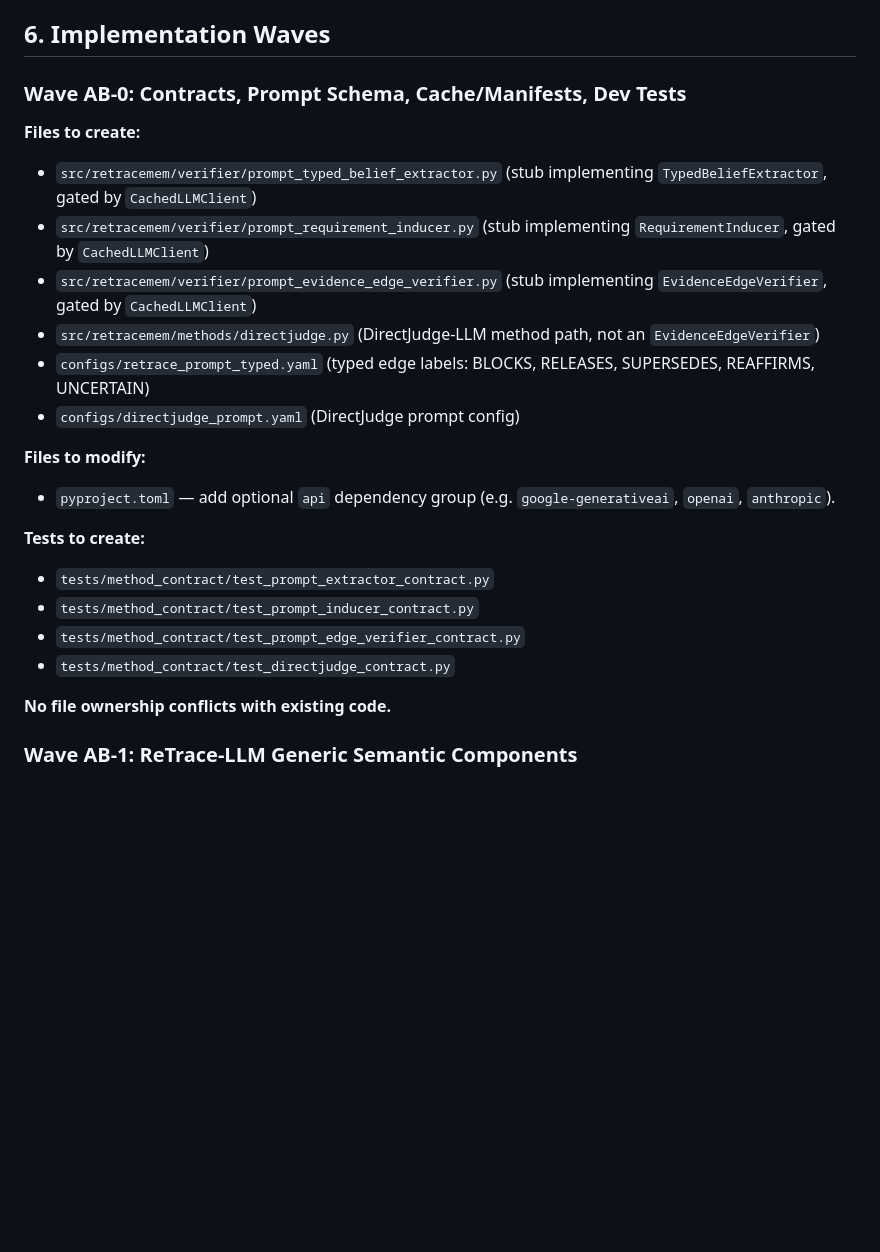
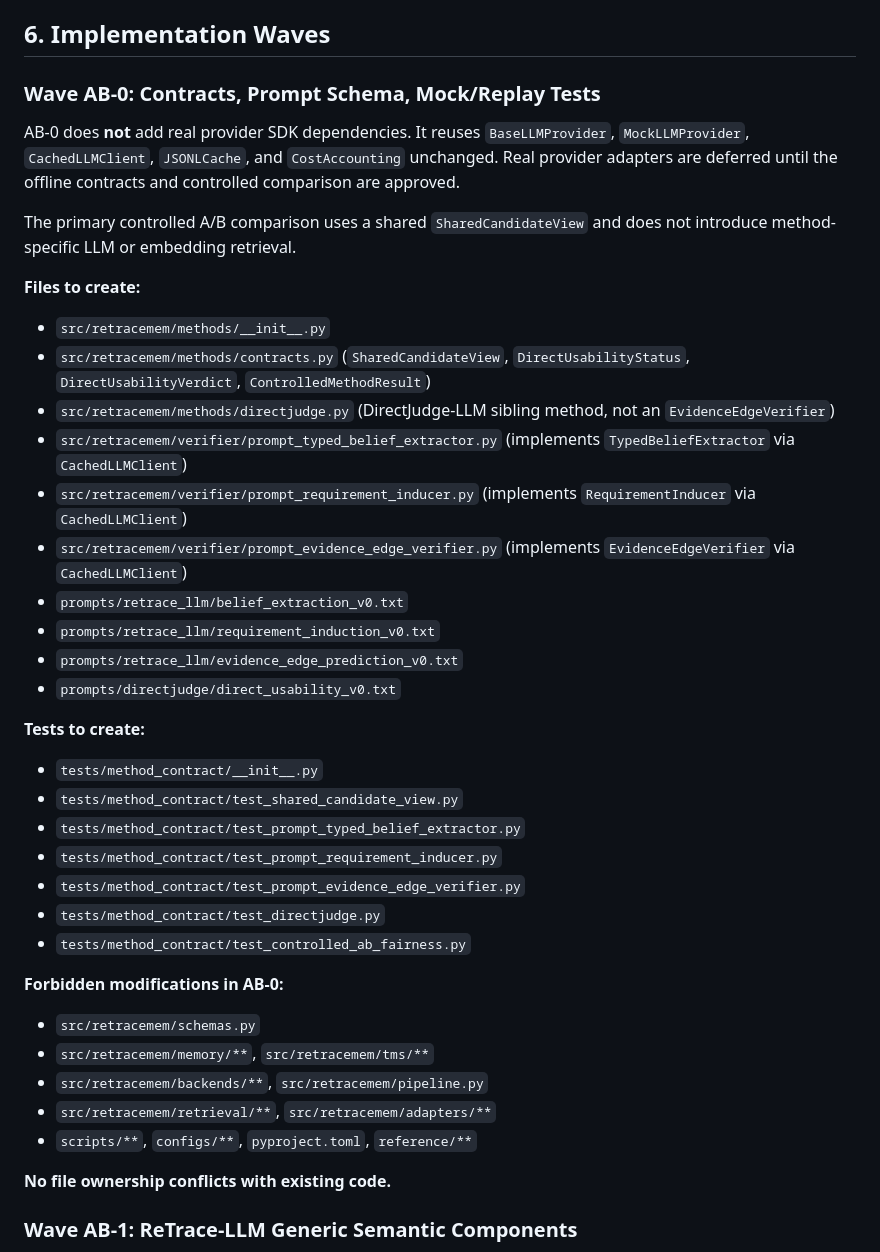
Before and after one commit to yuchenzhu-research/MemPatch, a Markdown page: docs/stage_ab_retrace_llm_directjudge_plan.md, the part around one of its changes. Drawn GitHub-style; blank space fills up the shorter version.

Commit message:
Refine controlled Stage A-B attribution protocol

```diff
--- a/docs/stage_ab_retrace_llm_directjudge_plan.md
+++ b/docs/stage_ab_retrace_llm_directjudge_plan.md
@@ -134,31 +165,49 @@ attribution, report both:
 
 ## 6. Implementation Waves
 
-### Wave AB-0: Contracts, Prompt Schema, Cache/Manifests, Dev Tests
+### Wave AB-0: Contracts, Prompt Schema, Mock/Replay Tests
+
+AB-0 does **not** add real provider SDK dependencies. It reuses
+`BaseLLMProvider`, `MockLLMProvider`, `CachedLLMClient`, `JSONLCache`, and
+`CostAccounting` unchanged. Real provider adapters are deferred until the
+offline contracts and controlled comparison are approved.
+
+The primary controlled A/B comparison uses a shared `SharedCandidateView`
+and does not introduce method-specific LLM or embedding retrieval.
 
 **Files to create:**
+- `src/retracemem/methods/__init__.py`
+- `src/retracemem/methods/contracts.py`
+  (`SharedCandidateView`, `DirectUsabilityStatus`, `DirectUsabilityVerdict`,
+  `ControlledMethodResult`)
+- `src/retracemem/methods/directjudge.py`
+  (DirectJudge-LLM sibling method, not an `EvidenceEdgeVerifier`)
 - `src/retracemem/verifier/prompt_typed_belief_extractor.py`
-  (stub implementing `TypedBeliefExtractor`, gated by `CachedLLMClient`)
+  (implements `TypedBeliefExtractor` via `CachedLLMClient`)
 - `src/retracemem/verifier/prompt_requirement_inducer.py`
-  (stub implementing `RequirementInducer`, gated by `CachedLLMClient`)
+  (implements `RequirementInducer` via `CachedLLMClient`)
 - `src/retracemem/verifier/prompt_evidence_edge_verifier.py`
-  (stub implementing `EvidenceEdgeVerifier`, gated by `CachedLLMClient`)
-- `src/retracemem/methods/directjudge.py`
-  (DirectJudge-LLM method path, not an `EvidenceEdgeVerifier`)
-- `configs/retrace_prompt_typed.yaml`
-  (typed edge labels: BLOCKS, RELEASES, SUPERSEDES, REAFFIRMS, UNCERTAIN)
-- `configs/directjudge_prompt.yaml`
-  (DirectJudge prompt config)
-
-**Files to modify:**
-- `pyproject.toml` — add optional `api` dependency group
-  (e.g. `google-generativeai`, `openai`, `anthropic`).
+  (implements `EvidenceEdgeVerifier` via `CachedLLMClient`)
+- `prompts/retrace_llm/belief_extraction_v0.txt`
+- `prompts/retrace_llm/requirement_induction_v0.txt`
+- `prompts/retrace_llm/evidence_edge_prediction_v0.txt`
+- `prompts/directjudge/direct_usability_v0.txt`
 
 **Tests to create:**
-- `tests/method_contract/test_prompt_extractor_contract.py`
-- `tests/method_contract/test_prompt_inducer_contract.py`
-- `tests/method_contract/test_prompt_edge_verifier_contract.py`
-- `tests/method_contract/test_directjudge_contract.py`
+- `tests/method_contract/__init__.py`
+- `tests/method_contract/test_shared_candidate_view.py`
+- `tests/method_contract/test_prompt_typed_belief_extractor.py`
+- `tests/method_contract/test_prompt_requirement_inducer.py`
+- `tests/method_contract/test_prompt_evidence_edge_verifier.py`
+- `tests/method_contract/test_directjudge.py`
+- `tests/method_contract/test_controlled_ab_fairness.py`
+
+**Forbidden modifications in AB-0:**
+- `src/retracemem/schemas.py`
+- `src/retracemem/memory/**`, `src/retracemem/tms/**`
+- `src/retracemem/backends/**`, `src/retracemem/pipeline.py`
+- `src/retracemem/retrieval/**`, `src/retracemem/adapters/**`
+- `scripts/**`, `configs/**`, `pyproject.toml`, `reference/**`
 
 **No file ownership conflicts with existing code.**
 
```
Also changed, not shown: other parts of docs/stage_ab_retrace_llm_directjudge_plan.md (+34 -3 lines).
